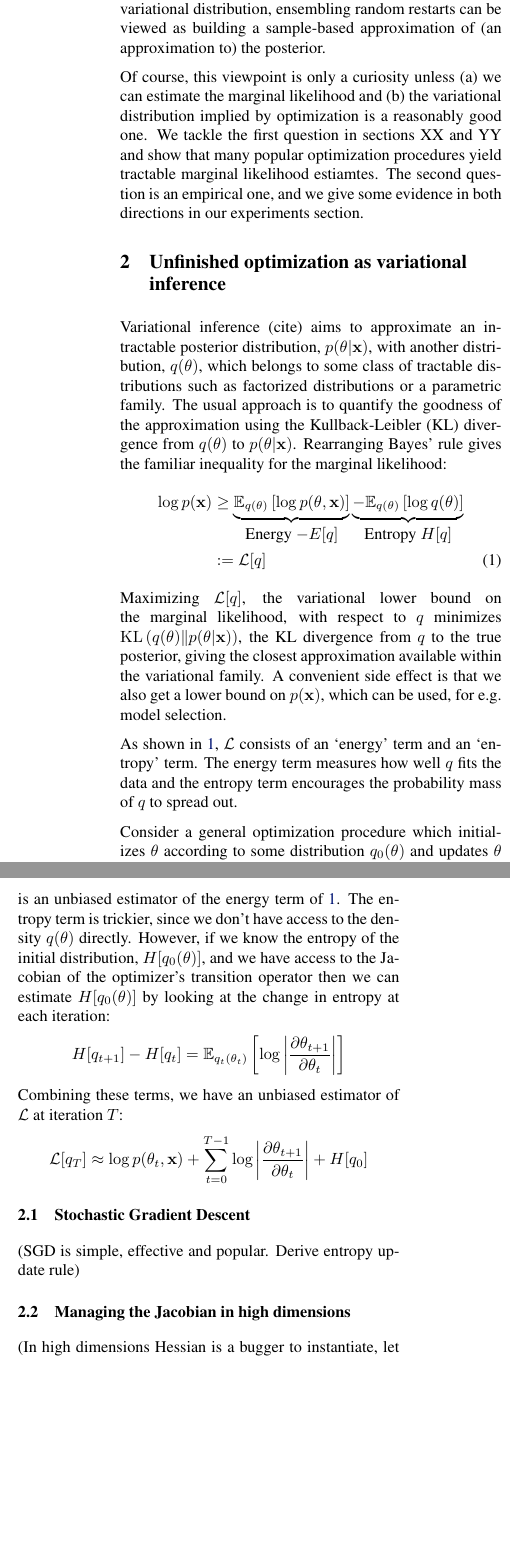
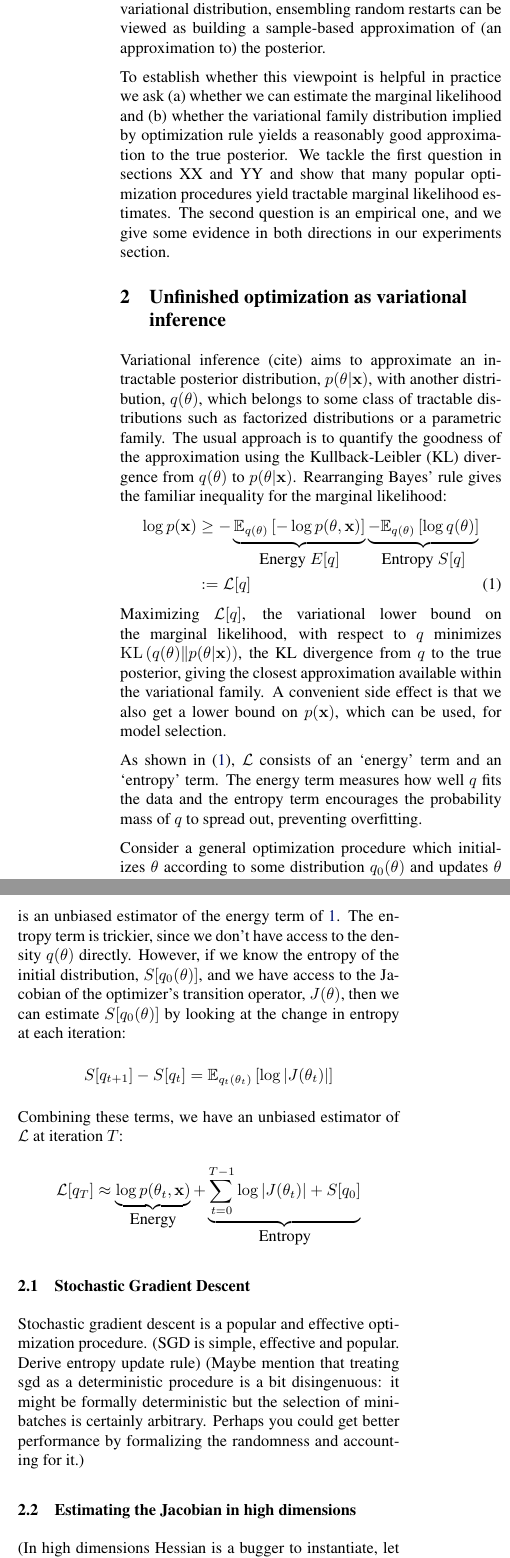
Before and after one commit to HIPS/maxwells-daemon, a LaTeX paper (paper/md_paper.tex): two parts of the columns of page 2 of 4, joined at a grey line, cut so that both start at the same text, the shorter picture padded with empty space. Compiled offline with pdfLaTeX.

Commit message:
Edits to paper

```diff
--- a/paper/md_paper.tex
+++ b/paper/md_paper.tex
@@ -81,7 +81,7 @@
 %\title{Maxwell's D\ae mon: Stochastic Gradient Nonparametric Variational Inference}
 %\title{Entropic Descent: Stochastic Gradient Nonparametric Variational Inference}
 %\title{Stochastic Gradient Descent is Nonparametric Variational Inference}
-\title{Unfinished Stochastic Gradient Descent is Nonparametric Variational Inference}
+\title{Early Stopping is Nonparametric Variational Inference}
 
 \author{} % LEAVE BLANK FOR ORIGINAL SUBMISSION.
           % UAI  reviewing is double-blind.
@@ -169,11 +169,12 @@ each optimization trajectory from a random intialization represents a sample
 from the variational distribution, ensembling random restarts can be viewed as
 building a sample-based approximation of (an approximation to) the posterior.
 
-Of course, this viewpoint is only a curiosity unless (a) we can estimate the
-marginal likelihood and (b) the variational distribution implied by optimization
-is a reasonably good one. We tackle the first question in sections XX and YY and
+To establish whether this viewpoint is helpful in practice we ask (a) whether we
+can estimate the marginal likelihood and (b) whether the variational family
+distribution implied by optimization rule yields a reasonably good approximation
+to the true posterior. We tackle the first question in sections XX and YY and
 show that many popular optimization procedures yield tractable marginal
-likelihood estiamtes. The second question is an empirical one, and we give some
+likelihood estimates. The second question is an empirical one, and we give some
 evidence in both directions in our experiments section.
 
 %% \subsection{Contributions}
@@ -199,10 +200,8 @@ inequality for the marginal likelihood:
 %
 \begin{align}
 \log p(\data)
-%% & \geq \underbrace{  \int q(\params) \log p(\params, \data) d\params}_{\textnormal{\normalsize Energy $-E[q]$}}
-%%        \underbrace{- \int q(\params) \log q(\params)        d\params}_{\textnormal{\normalsize Entropy $H[q]$}} \nonumber \\
-& \geq \underbrace{  \expectargs{q(\params)}{\log p(\params, \data)}}_{\textnormal{\normalsize Energy $-E[q]$}}
-       \underbrace{- \expectargs{q(\params)}{\log q(\params)}       }_{\textnormal{\normalsize Entropy $H[q]$}} \nonumber \\
+& \geq - \underbrace{\expectargs{q(\params)}{-\log p(\params, \data)}}_{\textnormal{\normalsize Energy $E[q]$}}
+         \underbrace{- \expectargs{q(\params)}{\log  q(\params)}     }_{\textnormal{\normalsize Entropy $S[q]$}} \nonumber \\
 & := \varL[q] \label{eq:varbound}
 \end{align}
 %
@@ -210,12 +209,12 @@ Maximizing $\varL[q]$, the variational lower bound on the marginal likelihood,
 with respect to $q$ minimizes $\KL{q(\params)}{p(\params | \data)}$, the KL
 divergence from $q$ to the true posterior, giving the closest approximation
 available within the variational family. A convenient side effect is that we
-also get a lower bound on $p(\data)$, which can be used, for e.g. model
-selection.
+also get a lower bound on $p(\data)$, which can be used, for model selection.
 
-As shown in \ref{eq:varbound}, $\varL$ consists of an `energy' term and an
+As shown in (\ref{eq:varbound}), $\varL$ consists of an `energy' term and an
 `entropy' term. The energy term measures how well $q$ fits the data and the
-entropy term encourages the probability mass of $q$ to spread out.
+entropy term encourages the probability mass of $q$ to spread out, preventing
+overfitting.
 
 Consider a general optimization procedure which initializes $\params$ according
 to some distribution $q_0(\params)$ and updates $\params$ at each
@@ -233,14 +232,14 @@ Since $\params_t$ is a sample from $q_t(\theta)$, $\log p(\params_t, \data)$ is
 an unbiased estimator of the energy term of \ref{eq:varbound}. The entropy term
 is trickier, since we don't have access to the density $q(\params)$
 directly. However, if we know the entropy of the initial distribution,
-$H[q_0(\params)]$, and we have access to the Jacobian of the optimizer's
-transition operator then we can estimate $H[q_0(\params)]$ by looking at the
-change in entropy at each iteration:
+$S[q_0(\params)]$, and we have access to the Jacobian of the optimizer's
+transition operator, $J(\params)$, then we can estimate $S[q_0(\params)]$ by
+looking at the change in entropy at each iteration:
 %
 \begin{align}
-H[q_{t+1}] - H[q_t] =
+S[q_{t+1}] - S[q_t] =
   \expectargs{q_t(\params_t)}{\log
-    \left|\pderiv{\params_{t+1}}{\params_t}\right|}
+    \left| J(\params_t) \right|}
   \nonumber
 \end{align}
 %
@@ -248,18 +247,22 @@ Combining these terms, we have an unbiased estimator of $\varL$ at iteration $T$
 %
 \begin{align}
 \varL[q_T] \approx
-  \log p(\params_t, \data) +
-  \sum_{t=0}^{T-1} \log \left|\pderiv{\params_{t+1}}{\params_t}\right| +
-  H[q_0]
+  \underbrace{\log p(\params_t, \data)}_{\textnormal{\normalsize Energy}} +
+  \underbrace{\sum_{t=0}^{T-1} \log \left| J(\params_t) \right| + S[q_0]}_{\textnormal{\normalsize Entropy}}
   \nonumber
 \end{align}
 %
 
 \subsection{Stochastic Gradient Descent}
 
+Stochastic gradient descent is a popular and effective optimization procedure.
 (SGD is simple, effective and popular. Derive entropy update rule)
+(Maybe mention that treating sgd as a deterministic procedure is a bit
+disingenuous: it might be formally deterministic but the selection of
+minibatches is certainly arbitrary. Perhaps you could get better performance by
+formalizing the randomness and accounting for it.)
 
-\subsection{Managing the Jacobian in high dimensions}
+\subsection{Estimating the Jacobian in high dimensions}
 
 (In high dimensions Hessian is a bugger to instantiate, let along
 diagonalize. BUT we only care about log det. AND it's very close to the
```
Also changed, not shown: paper/md_paper.tex (8 more changed lines).
